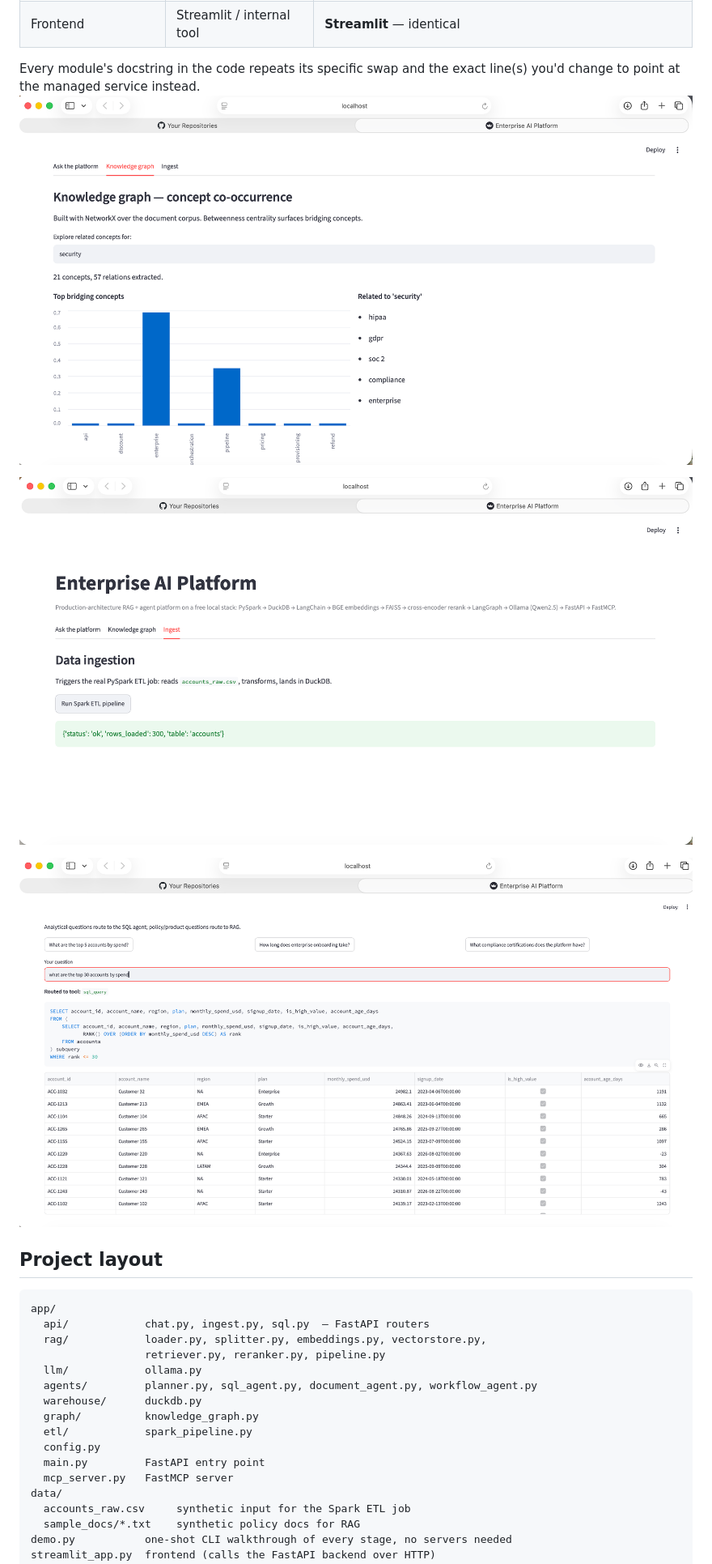
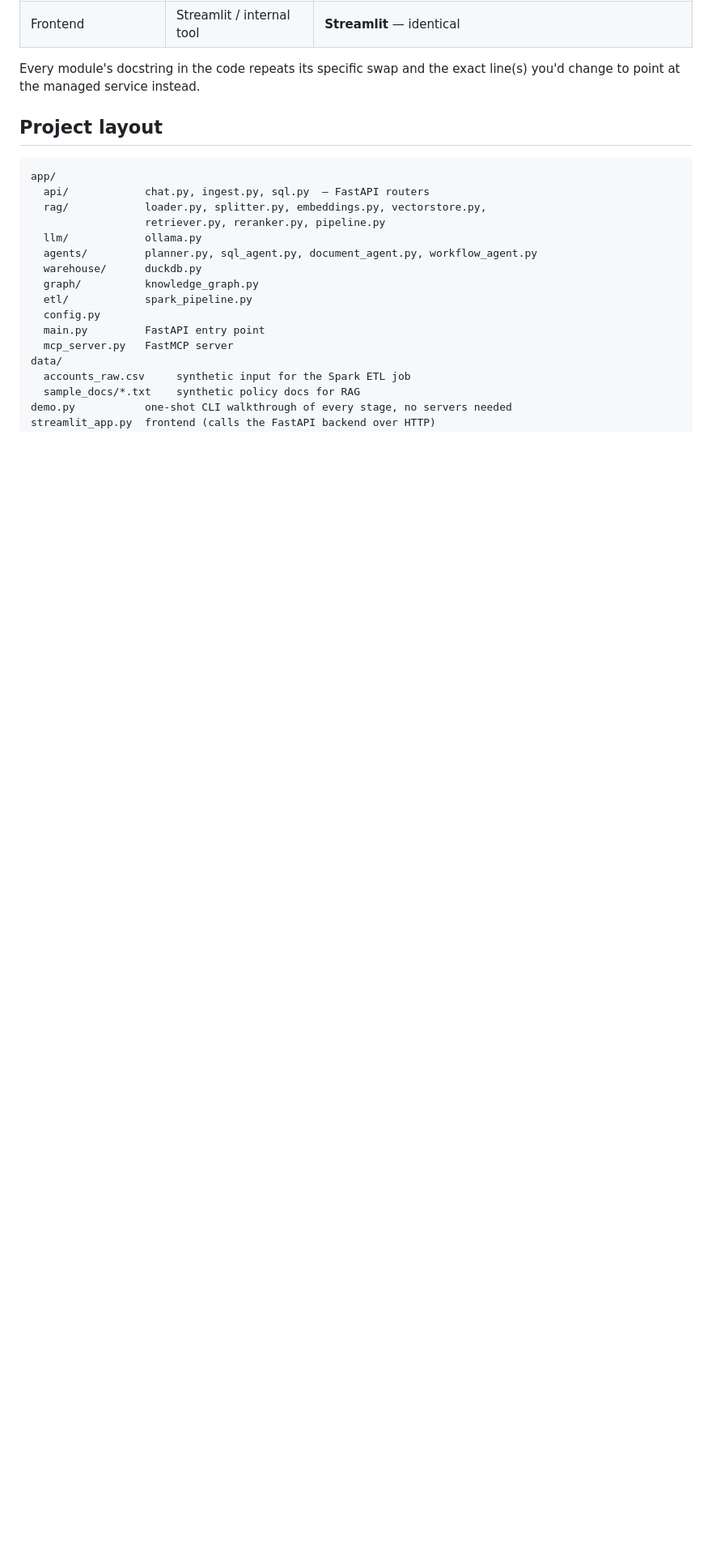
Before and after one commit to khushijhanwar/enterprise-ai-platform-v2, a Markdown page: README.md, the part around the change. Shown at 81% size. Rendered like a GitHub page; blank space fills up the shorter version.

```diff
--- a/README.md
+++ b/README.md
@@ -81,11 +81,7 @@ sides of it in an interview.
 
 Every module's docstring in the code repeats its specific swap and the
 exact line(s) you'd change to point at the managed service instead.
-![Enterprise AI Platform demo](screenshots/ss4.png)
 
-![Enterprise AI Platform demo](screenshots/ss5.png)
-
-![Enterprise AI Platform demo](screenshots/ss6.png)
 
 ## Project layout
 
```
